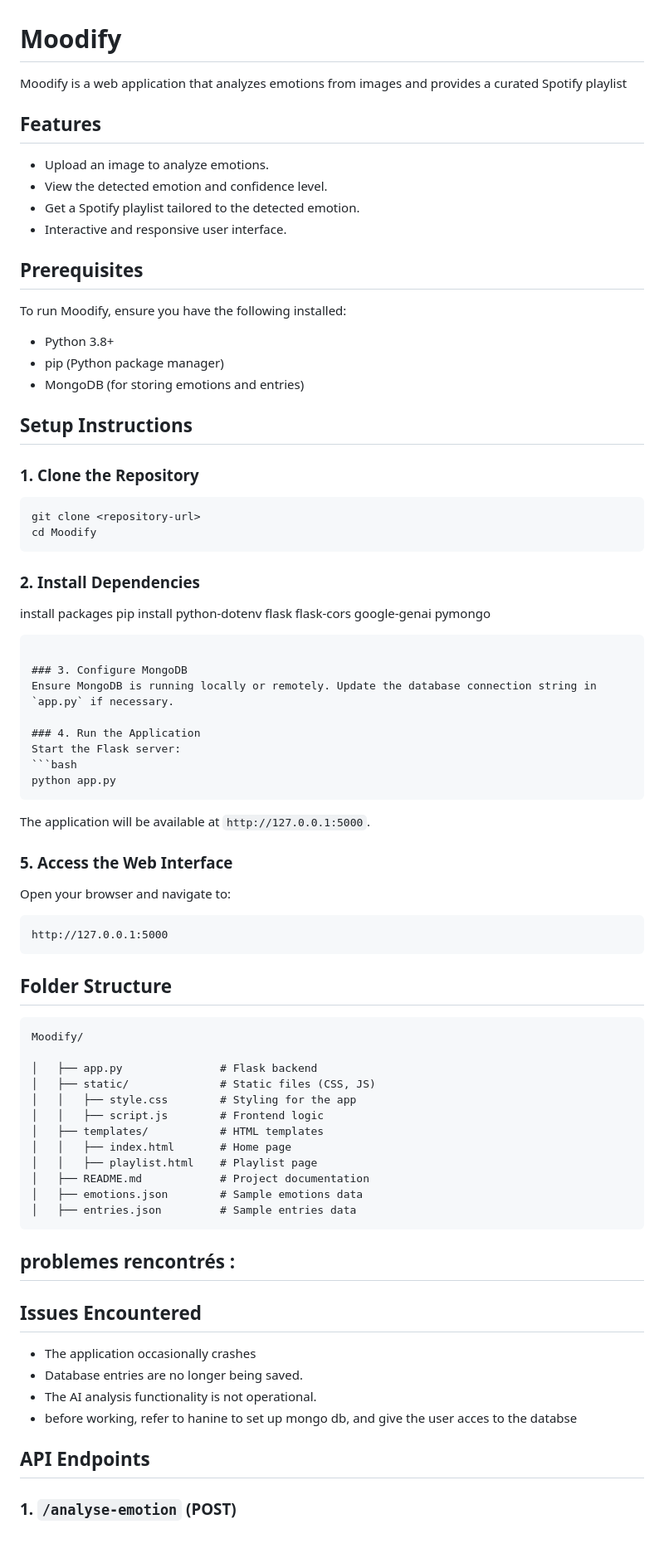
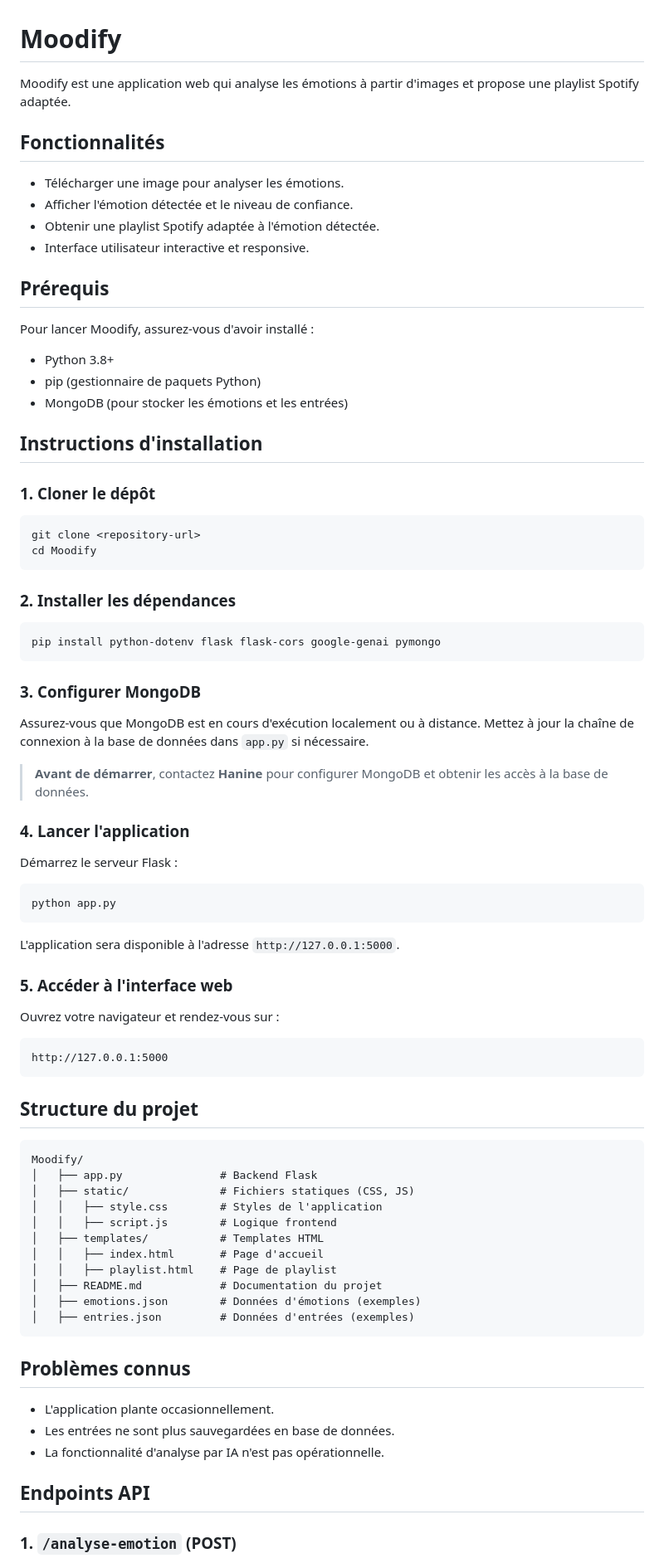
Before and after one commit to h4nine/tma, a Markdown page: README.md, the part around one of its changes. Shown at 83% size. Rendered like a GitHub page; blank space fills up the shorter version.

Commit message:
Translate README to French and update instructions
Translated README content to French and updated setup instructions.

````diff
--- a/README.md
+++ b/README.md
@@ -1,73 +1,83 @@
 # Moodify
 
-Moodify is a web application that analyzes emotions from images and provides a curated Spotify playlist
+Moodify est une application web qui analyse les émotions à partir d'images et propose une playlist Spotify adaptée.
 
-## Features
-- Upload an image to analyze emotions.
-- View the detected emotion and confidence level.
-- Get a Spotify playlist tailored to the detected emotion.
-- Interactive and responsive user interface.
+## Fonctionnalités
 
-## Prerequisites
-To run Moodify, ensure you have the following installed:
-- Python 3.8+
-- pip (Python package manager)
-- MongoDB (for storing emotions and entries)
+* Télécharger une image pour analyser les émotions.
+* Afficher l'émotion détectée et le niveau de confiance.
+* Obtenir une playlist Spotify adaptée à l'émotion détectée.
+* Interface utilisateur interactive et responsive.
 
-## Setup Instructions
+## Prérequis
 
-### 1. Clone the Repository
+Pour lancer Moodify, assurez-vous d'avoir installé :
+
+* Python 3.8+
+* pip (gestionnaire de paquets Python)
+* MongoDB (pour stocker les émotions et les entrées)
+
+## Instructions d'installation
+
+### 1. Cloner le dépôt
+
 ```bash
 git clone <repository-url>
 cd Moodify
 ```
 
-### 2. Install Dependencies
-install packages
+### 2. Installer les dépendances
+
+```bash
 pip install python-dotenv flask flask-cors google-genai pymongo
-
 ```
 
-### 3. Configure MongoDB
-Ensure MongoDB is running locally or remotely. Update the database connection string in `app.py` if necessary.
+### 3. Configurer MongoDB
 
-### 4. Run the Application
-Start the Flask server:
+Assurez-vous que MongoDB est en cours d'exécution localement ou à distance. Mettez à jour la chaîne de connexion à la base de données dans `app.py` si nécessaire.
+
+> **Avant de démarrer**, contactez **Hanine** pour configurer MongoDB et obtenir les accès à la base de données.
+
+### 4. Lancer l'application
+
+Démarrez le serveur Flask :
+
 ```bash
 python app.py
 ```
-The application will be available at `http://127.0.0.1:5000`.
 
-### 5. Access the Web Interface
-Open your browser and navigate to:
+L'application sera disponible à l'adresse `http://127.0.0.1:5000`.
+
+### 5. Accéder à l'interface web
+
+Ouvrez votre navigateur et rendez-vous sur :
+
 ```
 http://127.0.0.1:5000
 ```
 
-## Folder Structure
+## Structure du projet
+
 ```
 Moodify/
+│   ├── app.py               # Backend Flask
+│   ├── static/              # Fichiers statiques (CSS, JS)
+│   │   ├── style.css        # Styles de l'application
+│   │   ├── script.js        # Logique frontend
+│   ├── templates/           # Templates HTML
+│   │   ├── index.html       # Page d'accueil
+│   │   ├── playlist.html    # Page de playlist
+│   ├── README.md            # Documentation du projet
+│   ├── emotions.json        # Données d'émotions (exemples)
+│   ├── entries.json         # Données d'entrées (exemples)
+```
 
-│   ├── app.py               # Flask backend
-│   ├── static/              # Static files (CSS, JS)
-│   │   ├── style.css        # Styling for the app
-│   │   ├── script.js        # Frontend logic
-│   ├── templates/           # HTML templates
-│   │   ├── index.html       # Home page
-│   │   ├── playlist.html    # Playlist page
-│   ├── README.md            # Project documentation
-│   ├── emotions.json        # Sample emotions data
-│   ├── entries.json         # Sample entries data
-```
-## problemes rencontrés :
-## Issues Encountered
+## Problèmes connus
 
-- The application occasionally crashes
-- Database entries are no longer being saved.
-- The AI analysis functionality is not operational.
-- before working, refer to hanine to set up mongo db, and give the user acces to the databse
+* L'application plante occasionnellement.
+* Les entrées ne sont plus sauvegardées en base de données.
+* La fonctionnalité d'analyse par IA n'est pas opérationnelle.
 
-
-## API Endpoints
+## Endpoints API
 
 ### 1. `/analyse-emotion` (POST)
````
Also changed, not shown: other parts of README.md (+37 -30 lines).
